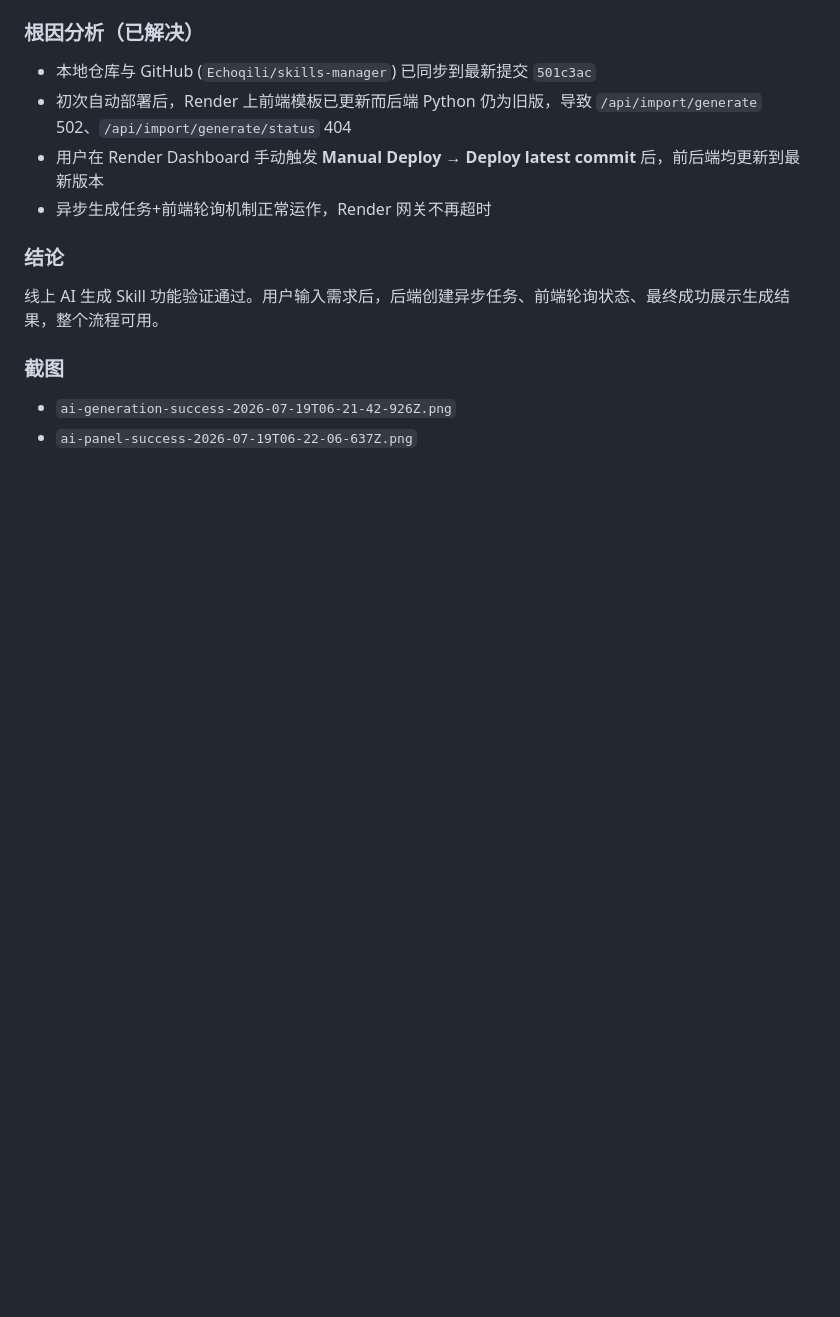
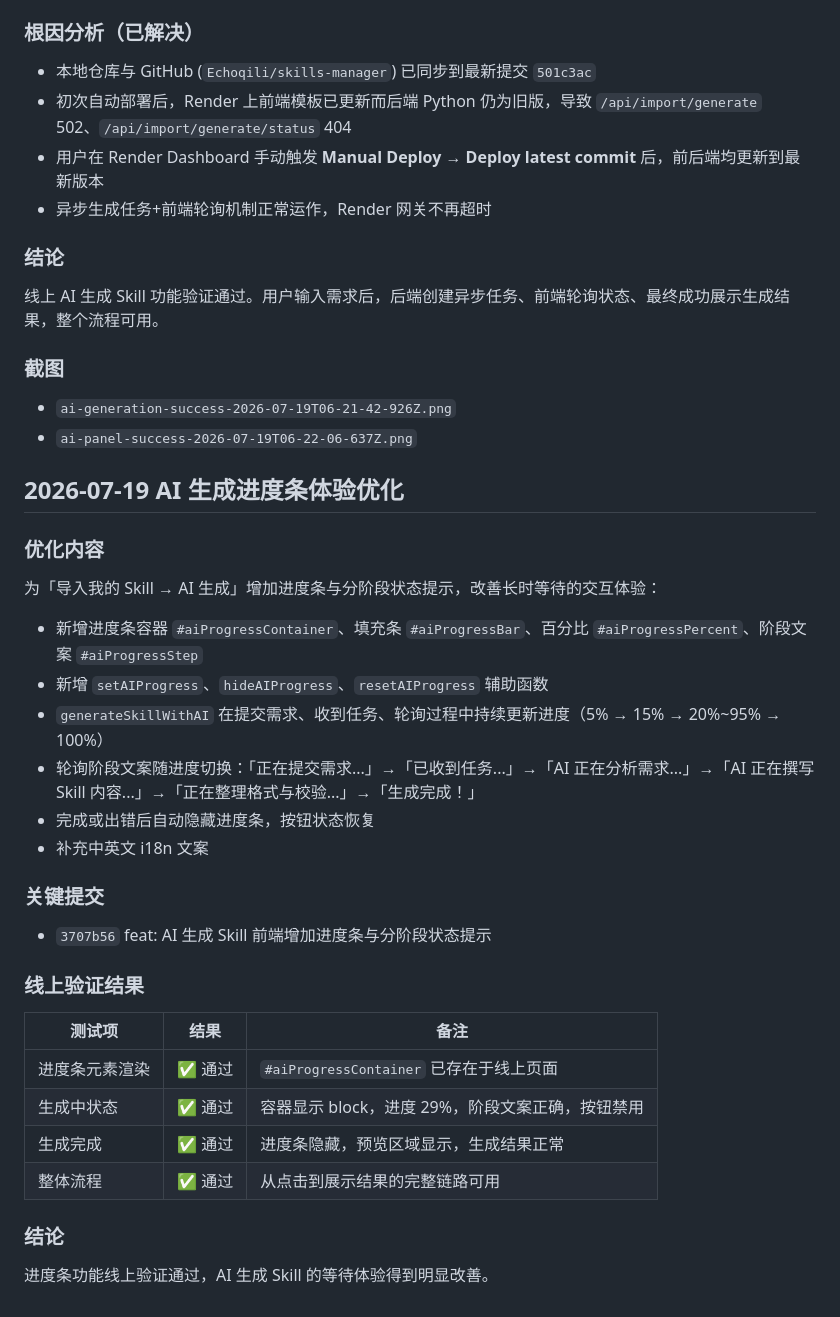
Before and after one commit to Echoqili/skills-manager, a Markdown page: DEVLOG.md, the part around the change. Drawn GitHub-style; blank space fills up the shorter version.

Commit message:
docs: 更新 DEVLOG.md 记录 AI 生成进度条线上验证通过

```diff
--- a/DEVLOG.md
+++ b/DEVLOG.md
@@ -117,3 +117,29 @@
 ### 截图
 - `ai-generation-success-2026-07-19T06-21-42-926Z.png`
 - `ai-panel-success-2026-07-19T06-22-06-637Z.png`
+
+## 2026-07-19 AI 生成进度条体验优化
+
+### 优化内容
+为「导入我的 Skill → AI 生成」增加进度条与分阶段状态提示，改善长时等待的交互体验：
+- 新增进度条容器 `#aiProgressContainer`、填充条 `#aiProgressBar`、百分比 `#aiProgressPercent`、阶段文案 `#aiProgressStep`
+- 新增 `setAIProgress`、`hideAIProgress`、`resetAIProgress` 辅助函数
+- `generateSkillWithAI` 在提交需求、收到任务、轮询过程中持续更新进度（5% → 15% → 20%~95% → 100%）
+- 轮询阶段文案随进度切换：「正在提交需求...」→「已收到任务...」→「AI 正在分析需求...」→「AI 正在撰写 Skill 内容...」→「正在整理格式与校验...」→「生成完成！」
+- 完成或出错后自动隐藏进度条，按钮状态恢复
+- 补充中英文 i18n 文案
+
+### 关键提交
+- `3707b56` feat: AI 生成 Skill 前端增加进度条与分阶段状态提示
+
+### 线上验证结果
+
+| 测试项 | 结果 | 备注 |
+|--------|------|------|
+| 进度条元素渲染 | ✅ 通过 | `#aiProgressContainer` 已存在于线上页面 |
+| 生成中状态 | ✅ 通过 | 容器显示 block，进度 29%，阶段文案正确，按钮禁用 |
+| 生成完成 | ✅ 通过 | 进度条隐藏，预览区域显示，生成结果正常 |
+| 整体流程 | ✅ 通过 | 从点击到展示结果的完整链路可用 |
+
+### 结论
+进度条功能线上验证通过，AI 生成 Skill 的等待体验得到明显改善。
```
